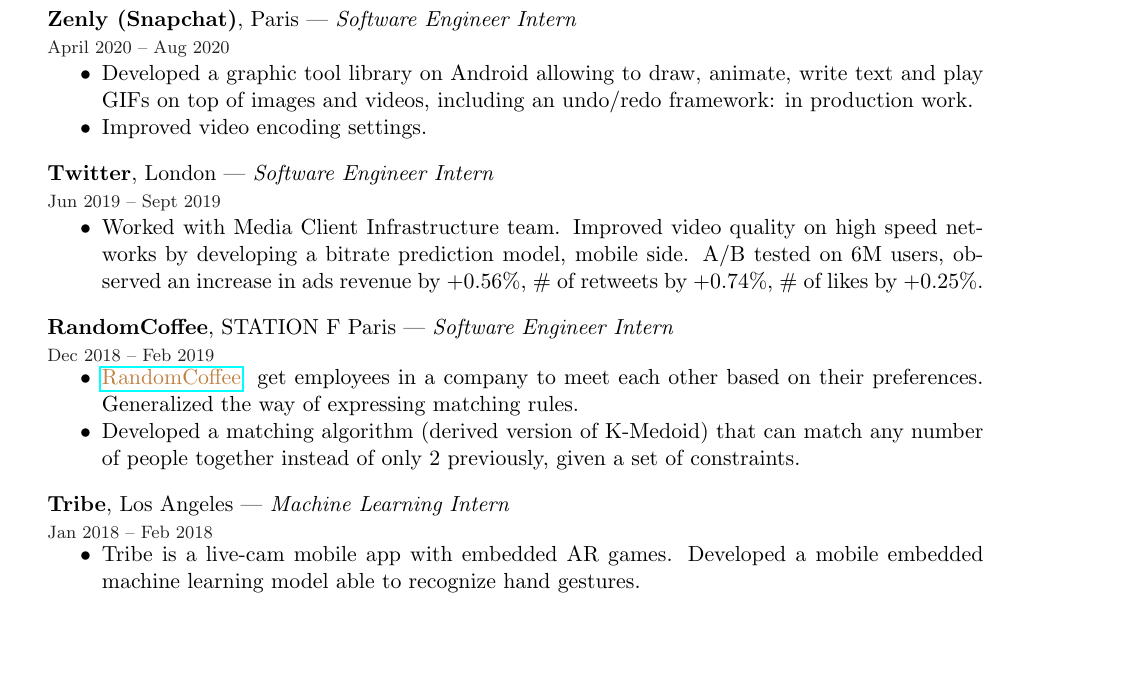
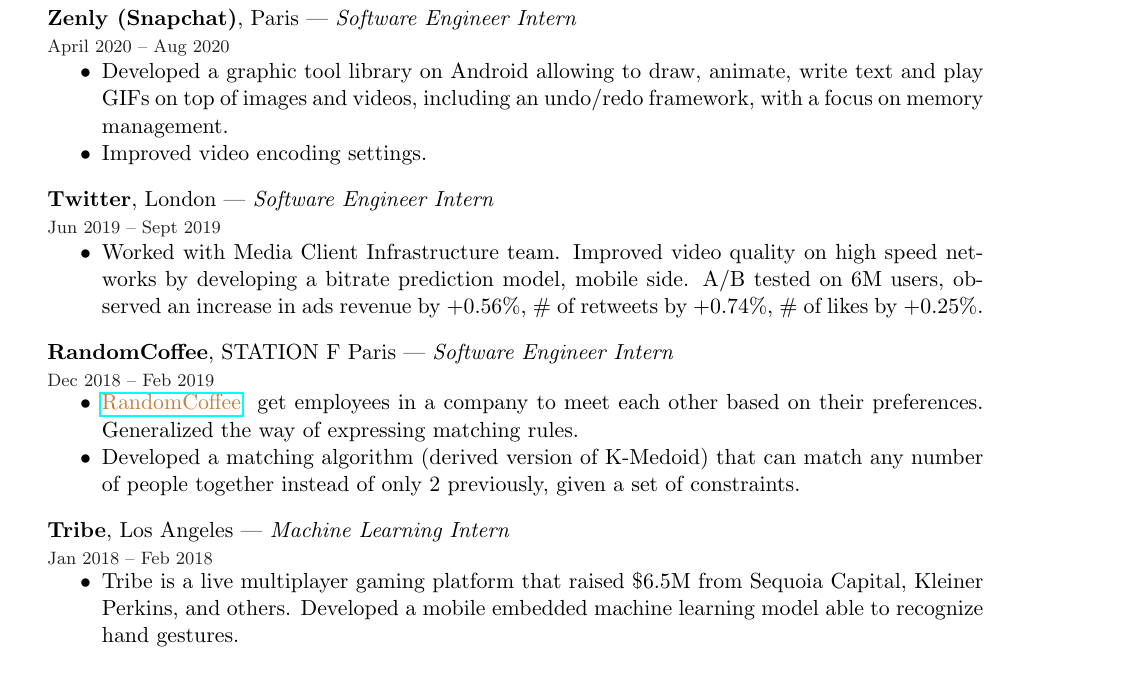
Before and after one commit to omaraflak/CV, a LaTeX CV (cv.tex): part of page 1 of 2, cut so that both start at the same text, the shorter picture padded with empty space. Compiled offline with pdfLaTeX.

Commit message:
update description

```diff
--- a/cv.tex
+++ b/cv.tex
@@ -47,7 +47,7 @@
         %----------------------------------------------------
         \begin{job}{Zenly (Snapchat)}{Paris}{Software Engineer Intern}{April 2020}{Aug 2020}{
             \begin{itemize}
-                \item Developed a graphic tool library on Android allowing to draw, animate, write text and play GIFs on top of images and videos, including an undo/redo framework: in production work.
+                \item Developed a graphic tool library on Android allowing to draw, animate, write text and play GIFs on top of images and videos, including an undo/redo framework, with a focus on memory management.
                 \item Improved video encoding settings.
             \end{itemize}
         }
@@ -79,7 +79,7 @@
 		%----------------------------------------------------
 		\begin{job}{Tribe}{Los Angeles}{Machine Learning Intern}{Jan 2018}{Feb 2018}{
             \begin{itemize}
-                \item Tribe is a live-cam mobile app with embedded AR games. Developed a mobile embedded machine learning model able to recognize hand gestures.
+                \item Tribe is a live multiplayer gaming platform that raised \$6.5M from Sequoia Capital, Kleiner Perkins, and others. Developed a mobile embedded machine learning model able to recognize hand gestures.
             \end{itemize}
 		}
 		\end{job}
```
Also changed, not shown: cv.pdf.
